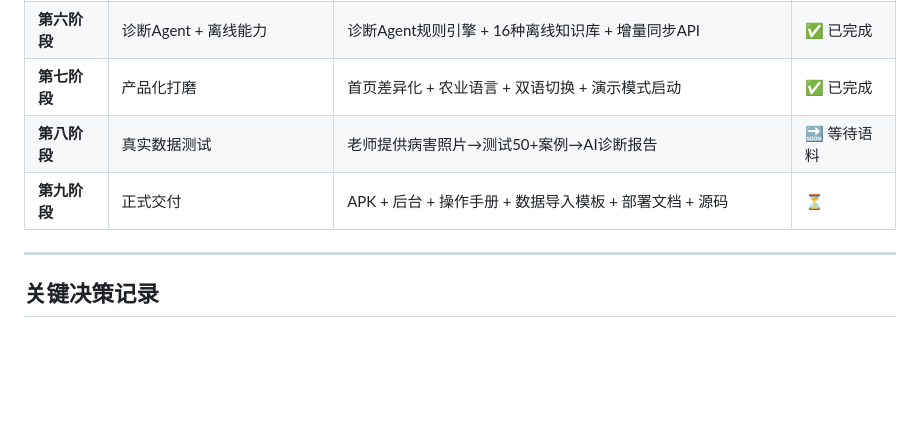
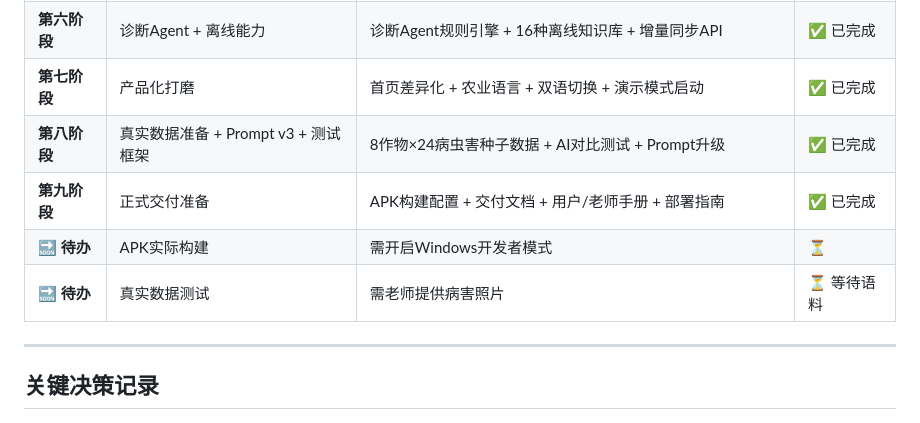
Before and after one commit to kaige158/pest-disease-detection, a Markdown page: CLAUDE.md, the part around the change. Drawn GitHub-style; blank space fills up the shorter version.

Commit message:
chore: 更新计划 — 第九阶段完成

```diff
--- a/CLAUDE.md
+++ b/CLAUDE.md
@@ -161,8 +161,10 @@ AIProvider (接口/抽象类)
 | **第五阶段** | 专家后台Web界面 + 知识库管理 | 6个Web页面 + CRUD API + AI审核流程 | ✅ 已完成 |
 | **第六阶段** | 诊断Agent + 离线能力 | 诊断Agent规则引擎 + 16种离线知识库 + 增量同步API | ✅ 已完成 |
 | **第七阶段** | 产品化打磨 | 首页差异化 + 农业语言 + 双语切换 + 演示模式启动 | ✅ 已完成 |
-| **第八阶段** | 真实数据测试 | 老师提供病害照片→测试50+案例→AI诊断报告 | 🔜 等待语料 |
-| **第九阶段** | 正式交付 | APK + 后台 + 操作手册 + 数据导入模板 + 部署文档 + 源码 | ⏳ |
+| **第八阶段** | 真实数据准备 + Prompt v3 + 测试框架 | 8作物×24病虫害种子数据 + AI对比测试 + Prompt升级 | ✅ 已完成 |
+| **第九阶段** | 正式交付准备 | APK构建配置 + 交付文档 + 用户/老师手册 + 部署指南 | ✅ 已完成 |
+| **🔜 待办** | APK实际构建 | 需开启Windows开发者模式 | ⏳ |
+| **🔜 待办** | 真实数据测试 | 需老师提供病害照片 | ⏳ 等待语料 |
 
 ---
 
```
